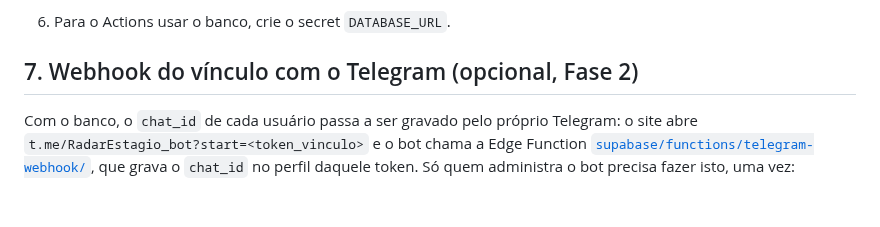
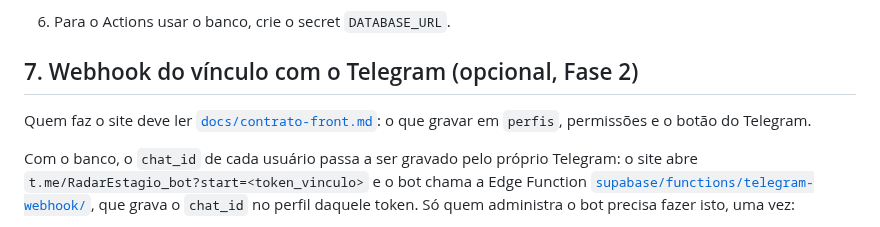
Before and after one commit to babue0/RadarEstagio, a Markdown page: README.md, the part around the change. GitHub-like rendering; blank space fills up the shorter version.

```diff
--- a/README.md
+++ b/README.md
@@ -251,6 +251,9 @@ que já foi enviado. É o que permite vários usuários e evita repetir vaga ent
 
 ## 7. Webhook do vínculo com o Telegram (opcional, Fase 2)
 
+Quem faz o site deve ler [`docs/contrato-front.md`](docs/contrato-front.md): o que gravar
+em `perfis`, permissões e o botão do Telegram.
+
 Com o banco, o `chat_id` de cada usuário passa a ser gravado pelo próprio Telegram: o site
 abre `t.me/RadarEstagio_bot?start=<token_vinculo>` e o bot chama a Edge Function
 [`supabase/functions/telegram-webhook/`](supabase/functions/telegram-webhook/), que grava o
```
Also changed, not shown: CLAUDE.md (+2 -1 lines), docs/contrato-front.md (added, +111 -0 lines).
